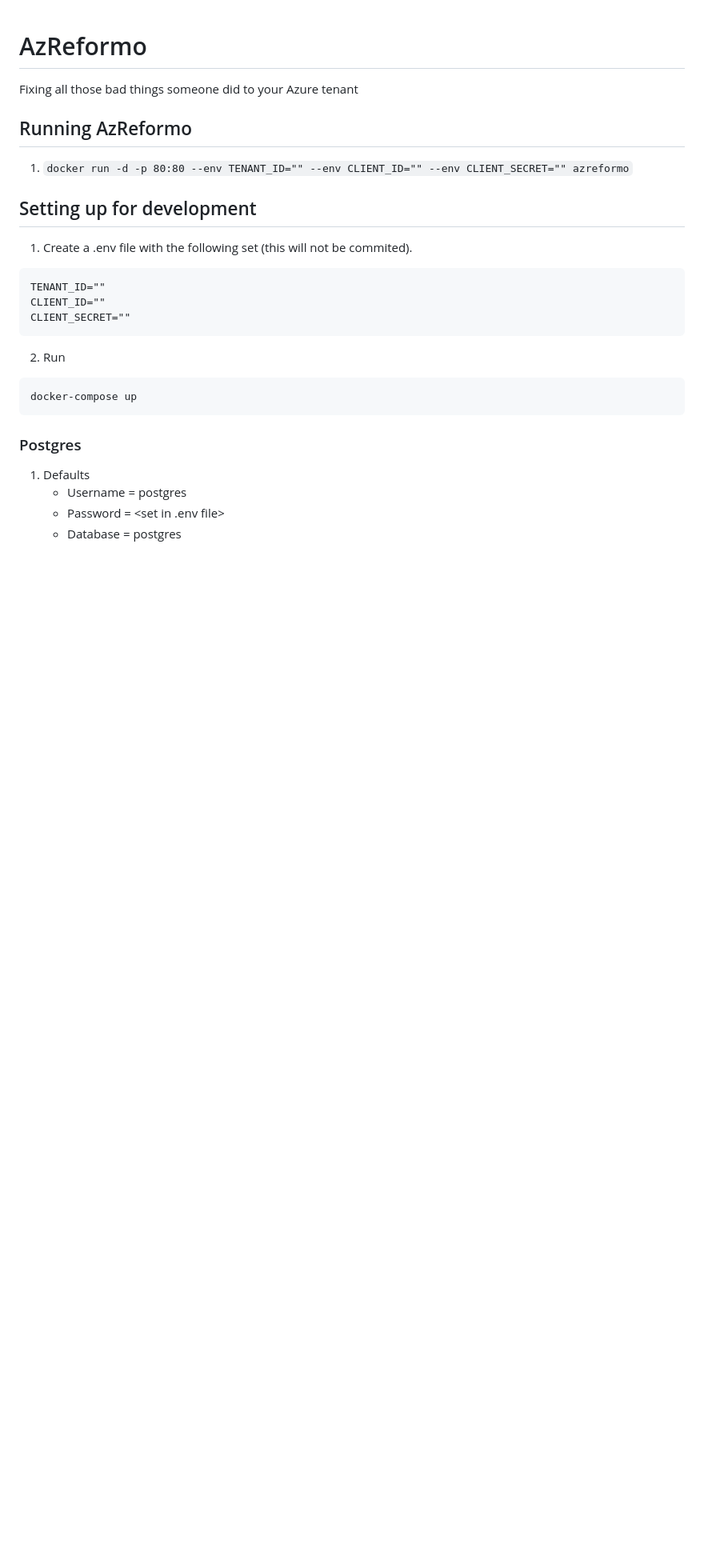
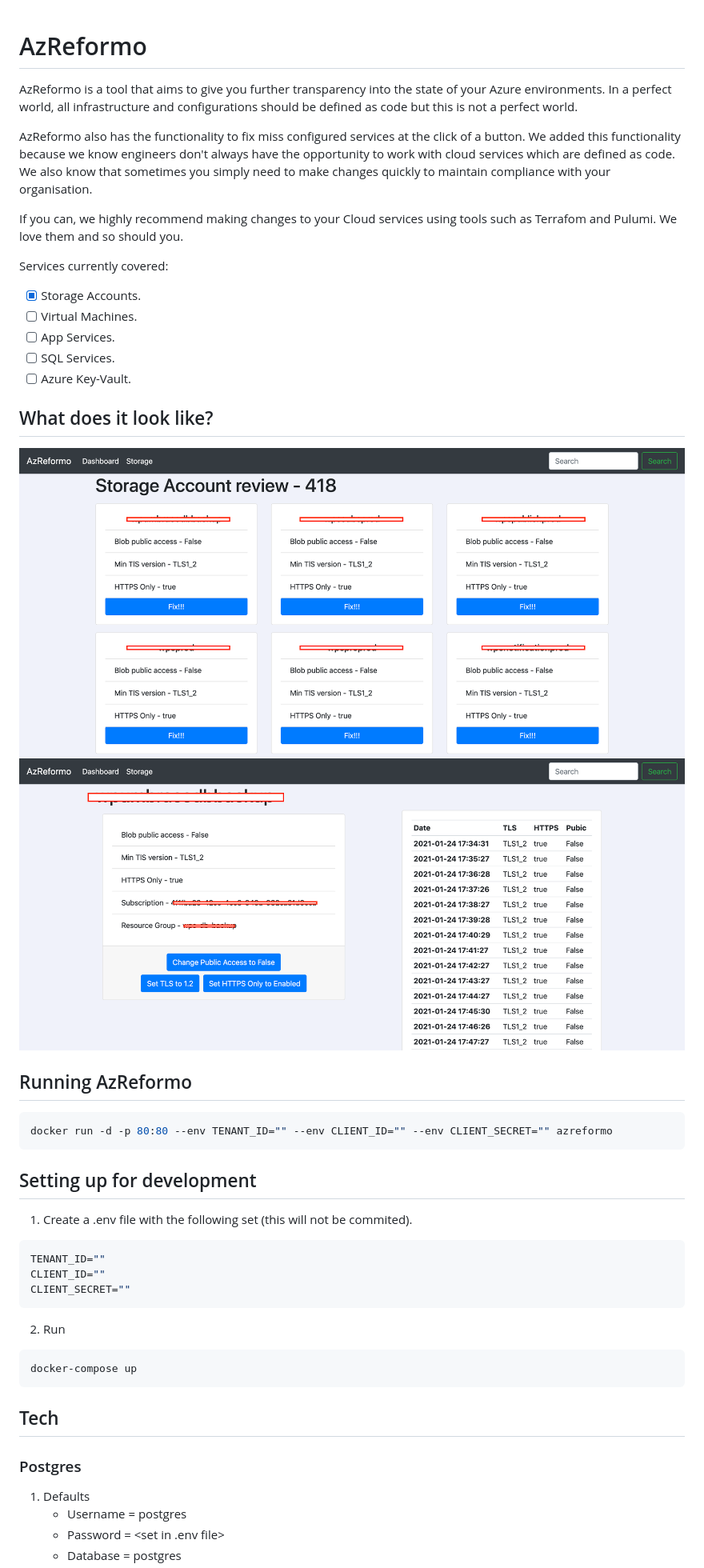
Before and after one commit to markusbnet/AzReformo, a Markdown page: README.md, the part around the change printed below. Shown: that part at 80% size. Rendered like a GitHub page; pictures changed too: docs/images/storage-account-view.png (added), docs/images/storage-accounts-view.png (added); blank space fills up the shorter version.

Commit message:
changes to readme. added some screenshots

````diff
--- a/README.md
+++ b/README.md
@@ -1,22 +1,53 @@
 # AzReformo
-Fixing all those bad things someone did to your Azure tenant
+
+AzReformo is a tool that aims to give you further transparency into the state of your Azure environments.
+In a perfect world, all infrastructure and configurations should be defined as code but this is not a perfect world.
+
+AzReformo also has the functionality to fix miss configured services at the click of a button. We added this functionality
+because we know engineers don't always have the opportunity to work with cloud services which are defined as code. We also know
+that sometimes you simply need to make changes quickly to maintain compliance with your organisation.
+
+If you can, we highly recommend making changes to your Cloud services using tools such as Terrafom and Pulumi.
+We love them and so should you.
+
+Services currently covered:
+
+- [x] Storage Accounts.
+- [ ] Virtual Machines.
+- [ ] App Services.
+- [ ] SQL Services.
+- [ ] Azure Key-Vault.
+
+## What does it look like?
+
+![alt text](./docs/images/storage-accounts-view.png "Storage Accounts view")
+![alt text](./docs/images/storage-account-view.png "Storage Account view")
 
 ## Running AzReformo
-1. ```docker run -d -p 80:80 --env TENANT_ID="" --env CLIENT_ID="" --env CLIENT_SECRET="" azreformo```
+
+``` bash
+docker run -d -p 80:80 --env TENANT_ID="" --env CLIENT_ID="" --env CLIENT_SECRET="" azreformo
+```
 
 ## Setting up for development
+
 1. Create a .env file with the following set (this will not be commited).
-```
+
+``` bash
 TENANT_ID=""
 CLIENT_ID=""
 CLIENT_SECRET=""
 ```
+
 2. Run
-```
+
+``` bash
 docker-compose up
 ```
 
+## Tech
 ### Postgres
+
 1. Defaults
     - Username = postgres
     - Password = <set in .env file>
````
Also changed, not shown: other parts of README.md (+8 -4 lines).
